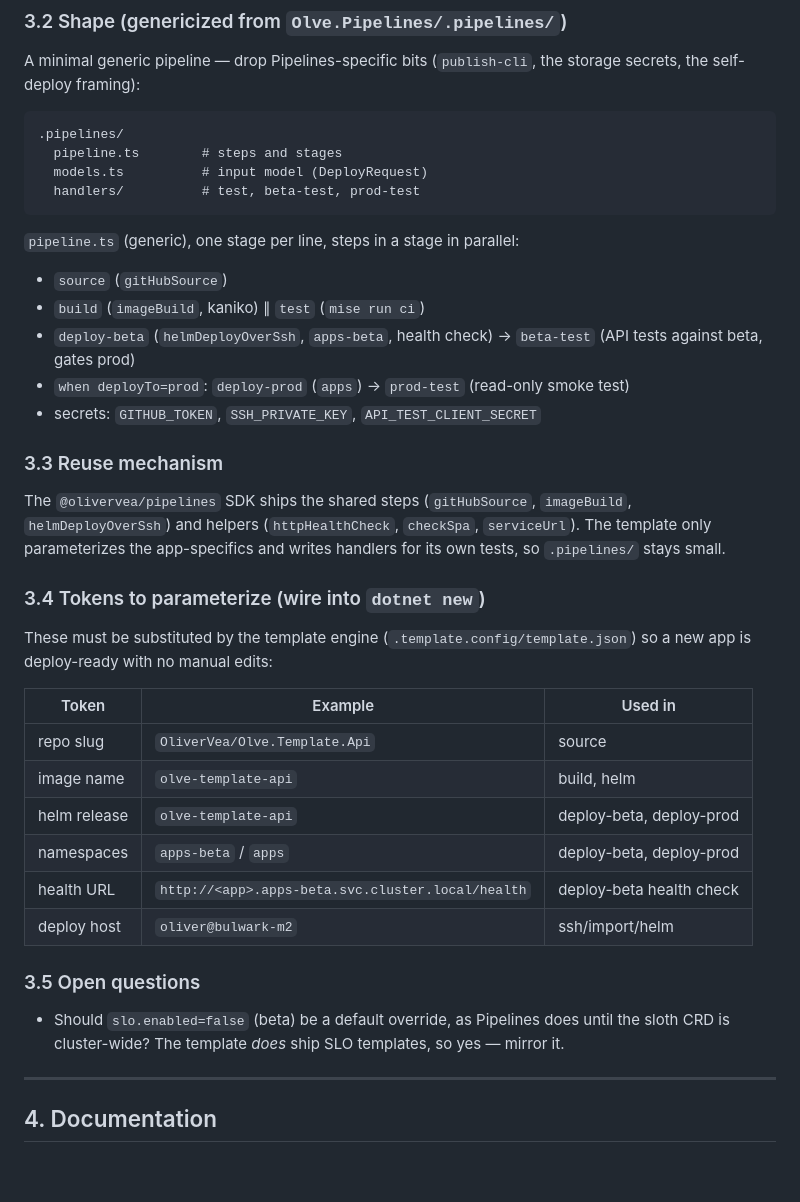
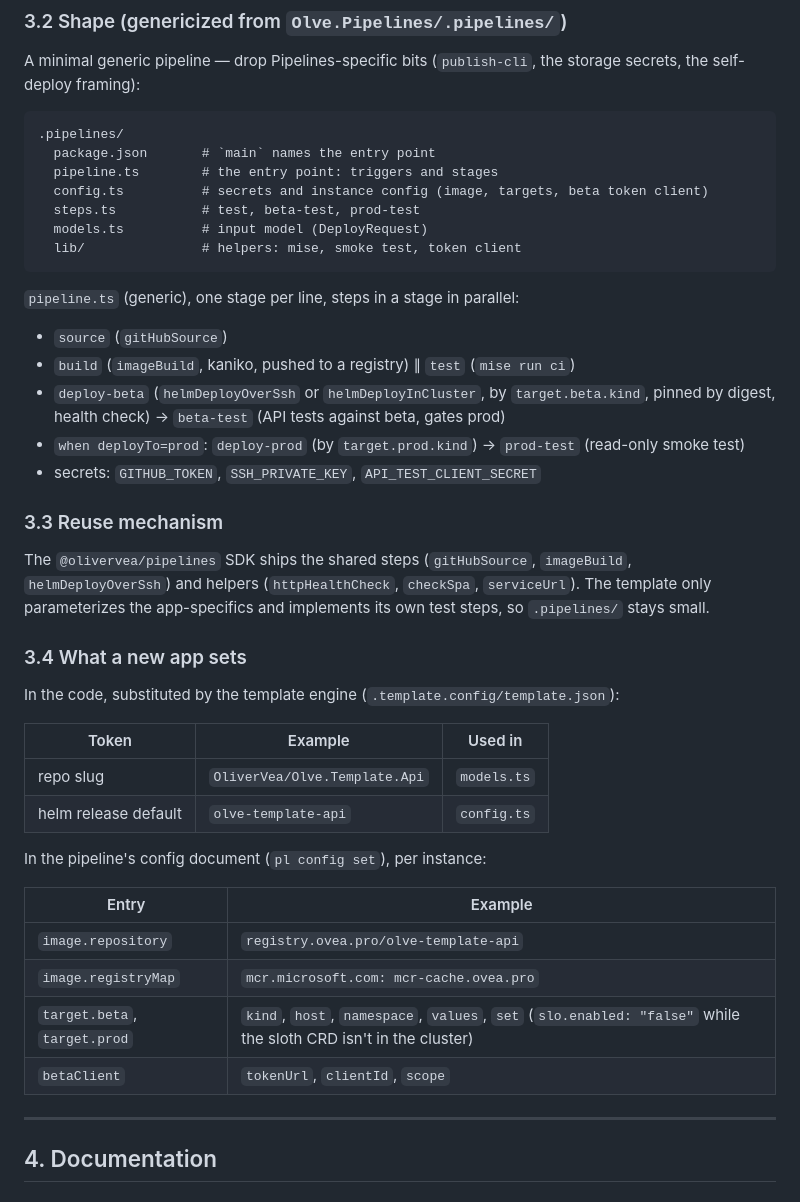
Before and after one commit to OliverVea/Olve.Template.Api, a Markdown page: docs/DESIGN.md, the part around the change. Drawn GitHub-style; blank space fills up the shorter version.

Commit message:
docs: the GitOps section matches the package layout and config
Co-Authored-By: Claude Opus 5.5 <noreply@anthropic.com>

````diff
--- a/docs/DESIGN.md
+++ b/docs/DESIGN.md
@@ -546,45 +546,47 @@ secrets, the self-deploy framing):
 
 ```
 .pipelines/
-  pipeline.ts        # steps and stages
+  package.json       # `main` names the entry point
+  pipeline.ts        # the entry point: triggers and stages
+  config.ts          # secrets and instance config (image, targets, beta token client)
+  steps.ts           # test, beta-test, prod-test
   models.ts          # input model (DeployRequest)
-  handlers/          # test, beta-test, prod-test
+  lib/               # helpers: mise, smoke test, token client
 ```
 
 `pipeline.ts` (generic), one stage per line, steps in a stage in parallel:
 
 - `source` (`gitHubSource`)
-- `build` (`imageBuild`, kaniko) ∥ `test` (`mise run ci`)
-- `deploy-beta` (`helmDeployOverSsh`, `apps-beta`, health check) → `beta-test` (API tests
-  against beta, gates prod)
-- `when deployTo=prod`: `deploy-prod` (`apps`) → `prod-test` (read-only smoke test)
+- `build` (`imageBuild`, kaniko, pushed to a registry) ∥ `test` (`mise run ci`)
+- `deploy-beta` (`helmDeployOverSsh` or `helmDeployInCluster`, by `target.beta.kind`, pinned by
+  digest, health check) → `beta-test` (API tests against beta, gates prod)
+- `when deployTo=prod`: `deploy-prod` (by `target.prod.kind`) → `prod-test` (read-only smoke test)
 - secrets: `GITHUB_TOKEN`, `SSH_PRIVATE_KEY`, `API_TEST_CLIENT_SECRET`
 
 ### 3.3 Reuse mechanism
 
 The `@olivervea/pipelines` SDK ships the shared steps (`gitHubSource`, `imageBuild`,
 `helmDeployOverSsh`) and helpers (`httpHealthCheck`, `checkSpa`, `serviceUrl`). The
-template only parameterizes the app-specifics and writes handlers for its own tests,
+template only parameterizes the app-specifics and implements its own test steps,
 so `.pipelines/` stays small.
 
-### 3.4 Tokens to parameterize (wire into `dotnet new`)
+### 3.4 What a new app sets
 
-These must be substituted by the template engine (`.template.config/template.json`)
-so a new app is deploy-ready with no manual edits:
+In the code, substituted by the template engine (`.template.config/template.json`):
 
 | Token | Example | Used in |
 |---|---|---|
-| repo slug | `OliverVea/Olve.Template.Api` | source |
-| image name | `olve-template-api` | build, helm |
-| helm release | `olve-template-api` | deploy-beta, deploy-prod |
-| namespaces | `apps-beta` / `apps` | deploy-beta, deploy-prod |
-| health URL | `http://<app>.apps-beta.svc.cluster.local/health` | deploy-beta health check |
-| deploy host | `oliver@bulwark-m2` | ssh/import/helm |
+| repo slug | `OliverVea/Olve.Template.Api` | `models.ts` |
+| helm release default | `olve-template-api` | `config.ts` |
 
-### 3.5 Open questions
+In the pipeline's config document (`pl config set`), per instance:
 
-- Should `slo.enabled=false` (beta) be a default override, as Pipelines does until the
-  sloth CRD is cluster-wide? The template *does* ship SLO templates, so yes — mirror it.
+| Entry | Example |
+|---|---|
+| `image.repository` | `registry.ovea.pro/olve-template-api` |
+| `image.registryMap` | `mcr.microsoft.com: mcr-cache.ovea.pro` |
+| `target.beta`, `target.prod` | `kind`, `host`, `namespace`, `values`, `set` (`slo.enabled: "false"` while the sloth CRD isn't in the cluster) |
+| `betaClient` | `tokenUrl`, `clientId`, `scope` |
 
 ---
 
````
